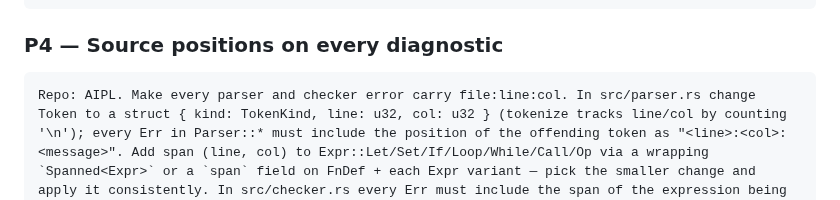
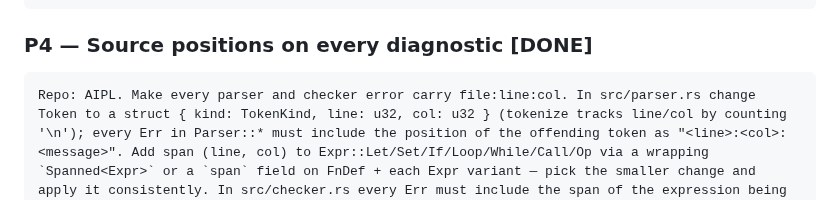
Before and after one commit to mwarpinski/AIPL, a Markdown page: AIPL_Structural_Audit.md, the part around the change. GitHub-like rendering.

````diff
--- a/AIPL_Structural_Audit.md
+++ b/AIPL_Structural_Audit.md
@@ -124,7 +124,7 @@ Repo: AIPL. Remove the four silent fallbacks: src/vm.rs eval_op `_ => Ok(Value::
 Repo: AIPL. Make `i32` mean wrapping 32-bit in both backends. In src/vm.rs, every arithmetic/bitwise op on Value::Int for operands typed i32 must apply `as i32` wrapping (wrapping_add/sub/mul, i32 div with zero and MIN/-1 errors, shl/shr masked to 5 bits, shr = arithmetic). Add OpCode::ShrU (parser "shru", wasm I32ShrU) and OpCode::DivU/RemU ("divu","remu"). Add OpCode::I64 variants only if the checker actually distinguishes them; otherwise document that i64 is unsupported and reject `i64` in parse_type. Then add tests/test_differential.rs: for each file in examples/*.aipl and aipl_src/codegen.aipl's test functions, run the named zero-arg i32 function in the VM and in wasmtime (add `wasmtime` as a dev-dependency) and assert equal results. Include explicit cases for: (+ 2147483647 1), (shr -8 1), (* 65536 65536), (/ -7 2), (% -7 2), loop with end bound inclusive, while with set! in body. Fix every divergence in the VM, not the wasm backend — wasm is the reference from now on. Record the decision "wasm semantics are the spec" at the top of AIPL_SPEC.md.
 ```
 
-### P4 — Source positions on every diagnostic
+### P4 — Source positions on every diagnostic [DONE]
 
 ```
 Repo: AIPL. Make every parser and checker error carry file:line:col. In src/parser.rs change Token to a struct { kind: TokenKind, line: u32, col: u32 } (tokenize tracks line/col by counting '\n'); every Err in Parser::* must include the position of the offending token as "<line>:<col>: <message>". Add span (line, col) to Expr::Let/Set/If/Loop/While/Call/Op via a wrapping `Spanned<Expr>` or a `span` field on FnDef + each Expr variant — pick the smaller change and apply it consistently. In src/checker.rs every Err must include the span of the expression being checked. In src/resolver.rs prefix errors with the file path. Detect and error on: unterminated string literal; tokens remaining after the module's closing paren ("unexpected tokens after module end at L:C — check for an extra ')'"); a symbol named inf/nan/infinity being parsed as a float (make float literals require a digit and a '.'). Add tests/test_diagnostics.rs asserting exact "L:C:" prefixes for: missing ')', unknown op, type mismatch in let, undefined variable, extra ')' after module. Update PROGRESS.md.
````
Also changed, not shown: README.md (+6 -0 lines).
